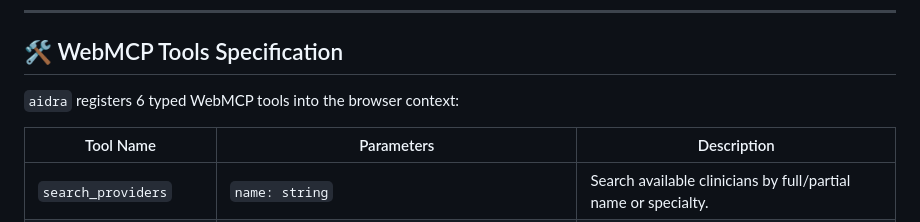
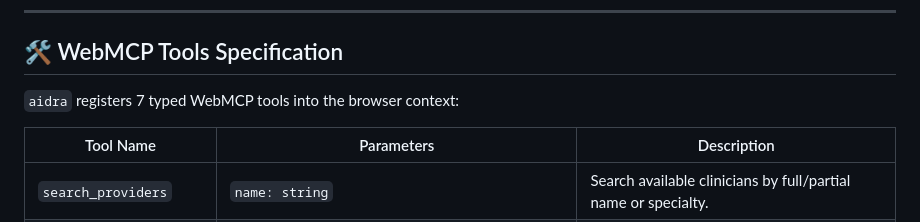
Before and after one commit to Truella/aidra, a Markdown page: README.md, the part around the change. Drawn GitHub-style.

Commit message:
feat: update README to reflect addition of 7th WebMCP tool

```diff
--- a/README.md
+++ b/README.md
@@ -39,7 +39,7 @@
 
 ## 🛠️ WebMCP Tools Specification
 
-`aidra` registers 6 typed WebMCP tools into the browser context:
+`aidra` registers 7 typed WebMCP tools into the browser context:
 
 | Tool Name | Parameters | Description |
 |---|---|---|
```
